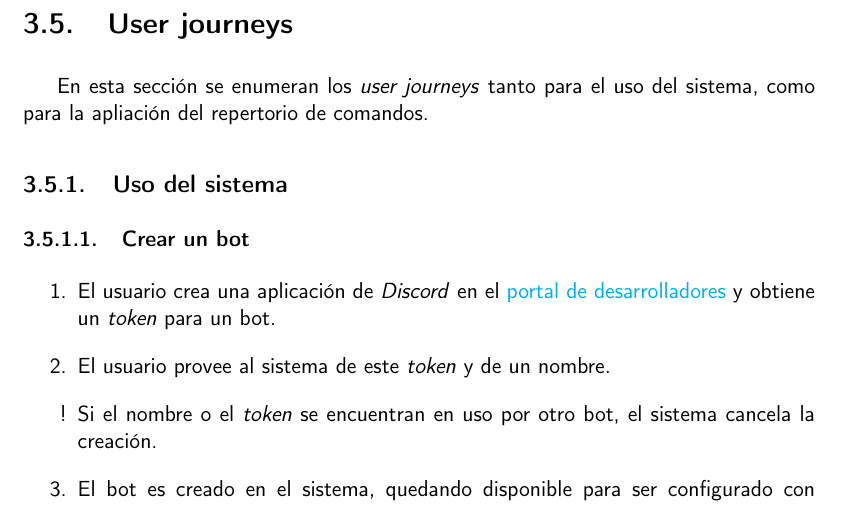
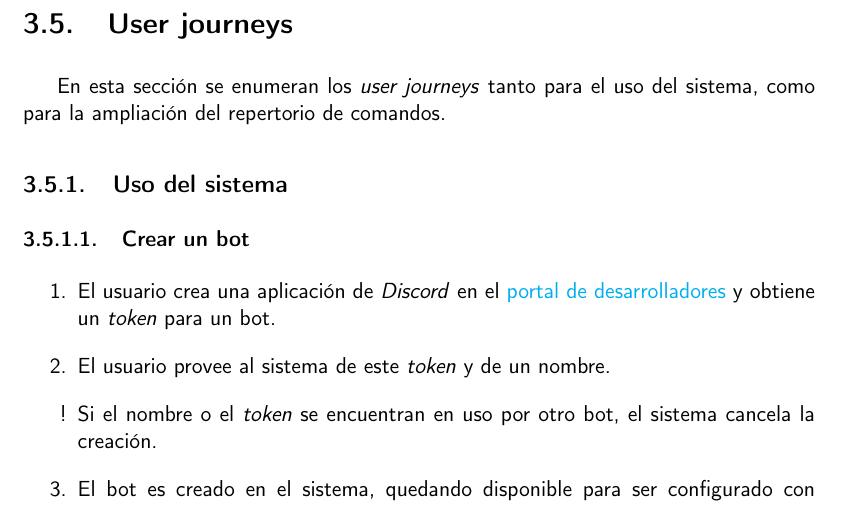
Before and after one commit to harvestcore/matroos, a LaTeX book (doc/tex/proyecto.tex, which reads doc/tex/secciones/03_analisis.tex): part of page 54 of 65, cut so that both start at the same text. Compiled offline with pdfLaTeX.

Commit message:
#46 spellcheck fixes

```diff
--- a/doc/tex/secciones/03_analisis.tex
+++ b/doc/tex/secciones/03_analisis.tex
@@ -648,7 +648,7 @@ Por otro lado, se han creado las siguientes historias de usuario. Estas se encue
 
 \section{User journeys}
 
-En esta sección se enumeran los \textit{user journeys} tanto para el uso del sistema, como para la apliación del repertorio de comandos.
+En esta sección se enumeran los \textit{user journeys} tanto para el uso del sistema, como para la ampliación del repertorio de comandos.
 
 \subsection{Uso del sistema}
 
```
Also changed, not shown: doc/tex/dictionary.txt (+1 -0 lines).
